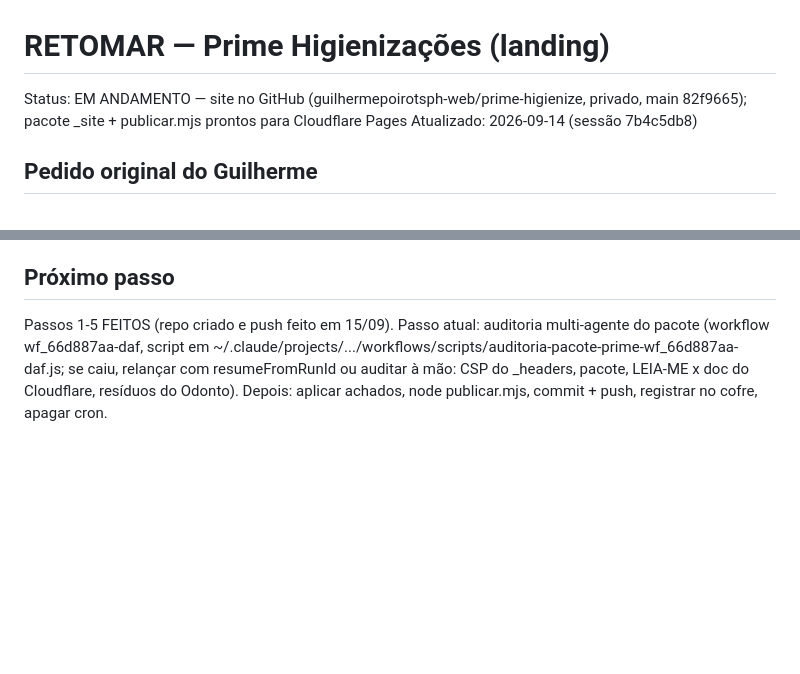
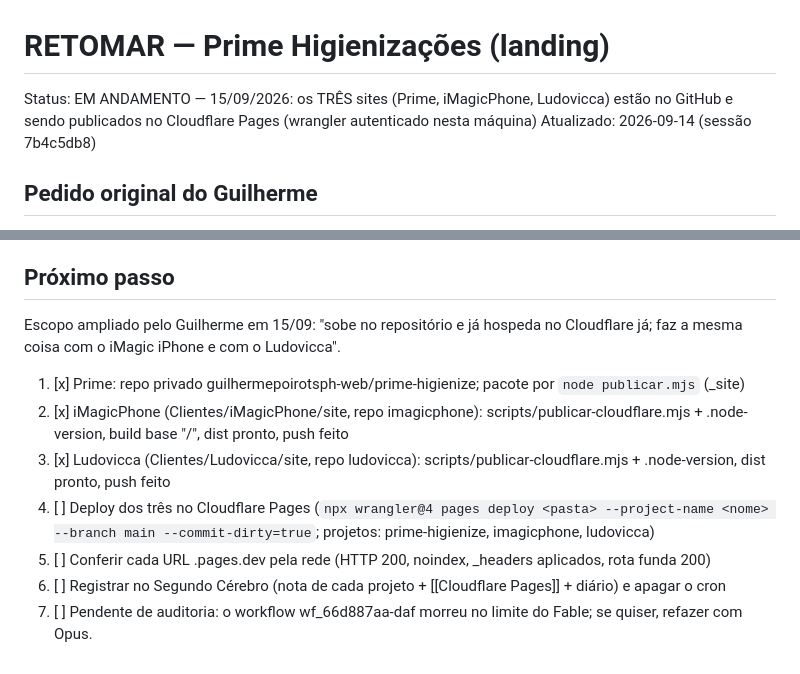
Before and after one commit to guilhermepoirotsph-web/prime-higienize, a Markdown page: RETOMAR.md, 2 parts joined by grey strips. Drawn GitHub-style; blank space fills up the shorter version.

Commit message:
RETOMAR: escopo dos tres sites no Cloudflare Pages
Co-Authored-By: Claude Opus 5 <noreply@anthropic.com>

```diff
--- a/RETOMAR.md
+++ b/RETOMAR.md
@@ -1,6 +1,6 @@
 # RETOMAR — Prime Higienizações (landing)
 
-Status: EM ANDAMENTO — site no GitHub (guilhermepoirotsph-web/prime-higienize, privado, main 82f9665); pacote _site + publicar.mjs prontos para Cloudflare Pages
+Status: EM ANDAMENTO — 15/09/2026: os TRÊS sites (Prime, iMagicPhone, Ludovicca) estão no GitHub e sendo publicados no Cloudflare Pages (wrangler autenticado nesta máquina)
 Atualizado: 2026-09-14 (sessão 7b4c5db8)
 
 ## Pedido original do Guilherme
@@ -26,4 +26,12 @@ vídeos e atendimentos vêm todos do Instagram. Se a sessão cair, RETOMAR sozin
 6. [ ] Registrar no Segundo Cérebro (nota do projeto + diário)
 
 ## Próximo passo
-Passos 1-5 FEITOS (repo criado e push feito em 15/09). Passo atual: auditoria multi-agente do pacote (workflow wf_66d887aa-daf, script em ~/.claude/projects/.../workflows/scripts/auditoria-pacote-prime-wf_66d887aa-daf.js; se caiu, relançar com resumeFromRunId ou auditar à mão: CSP do _headers, pacote, LEIA-ME x doc do Cloudflare, resíduos do Odonto). Depois: aplicar achados, node publicar.mjs, commit + push, registrar no cofre, apagar cron.
+Escopo ampliado pelo Guilherme em 15/09: "sobe no repositório e já hospeda no Cloudflare já; faz a mesma coisa com o iMagic iPhone e com o Ludovicca".
+
+1. [x] Prime: repo privado guilhermepoirotsph-web/prime-higienize; pacote por `node publicar.mjs` (_site)
+2. [x] iMagicPhone (Clientes/iMagicPhone/site, repo imagicphone): scripts/publicar-cloudflare.mjs + .node-version, build base "/", dist pronto, push feito
+3. [x] Ludovicca (Clientes/Ludovicca/site, repo ludovicca): scripts/publicar-cloudflare.mjs + .node-version, dist pronto, push feito
+4. [ ] Deploy dos três no Cloudflare Pages (`npx wrangler@4 pages deploy <pasta> --project-name <nome> --branch main --commit-dirty=true`; projetos: prime-higienize, imagicphone, ludovicca)
+5. [ ] Conferir cada URL .pages.dev pela rede (HTTP 200, noindex, _headers aplicados, rota funda 200)
+6. [ ] Registrar no Segundo Cérebro (nota de cada projeto + [[Cloudflare Pages]] + diário) e apagar o cron
+7. [ ] Pendente de auditoria: o workflow wf_66d887aa-daf morreu no limite do Fable; se quiser, refazer com Opus.
```
